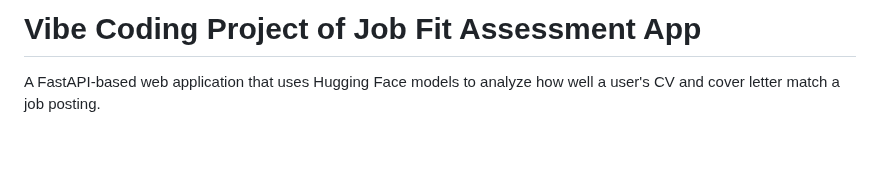
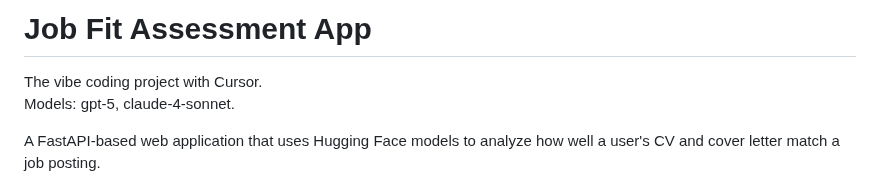
Before and after one commit to kvalge/job-fit-assesment-app, a Markdown page: README.md, the part around the change. GitHub-like rendering; blank space fills up the shorter version.

```diff
--- a/README.md
+++ b/README.md
@@ -1,4 +1,6 @@
-# Vibe Coding Project of Job Fit Assessment App
+# Job Fit Assessment App
+The vibe coding project with Cursor.
+Models: gpt-5, claude-4-sonnet.
 
 A FastAPI-based web application that uses Hugging Face models to analyze how well a user's CV and cover letter match a job posting.
 
```
